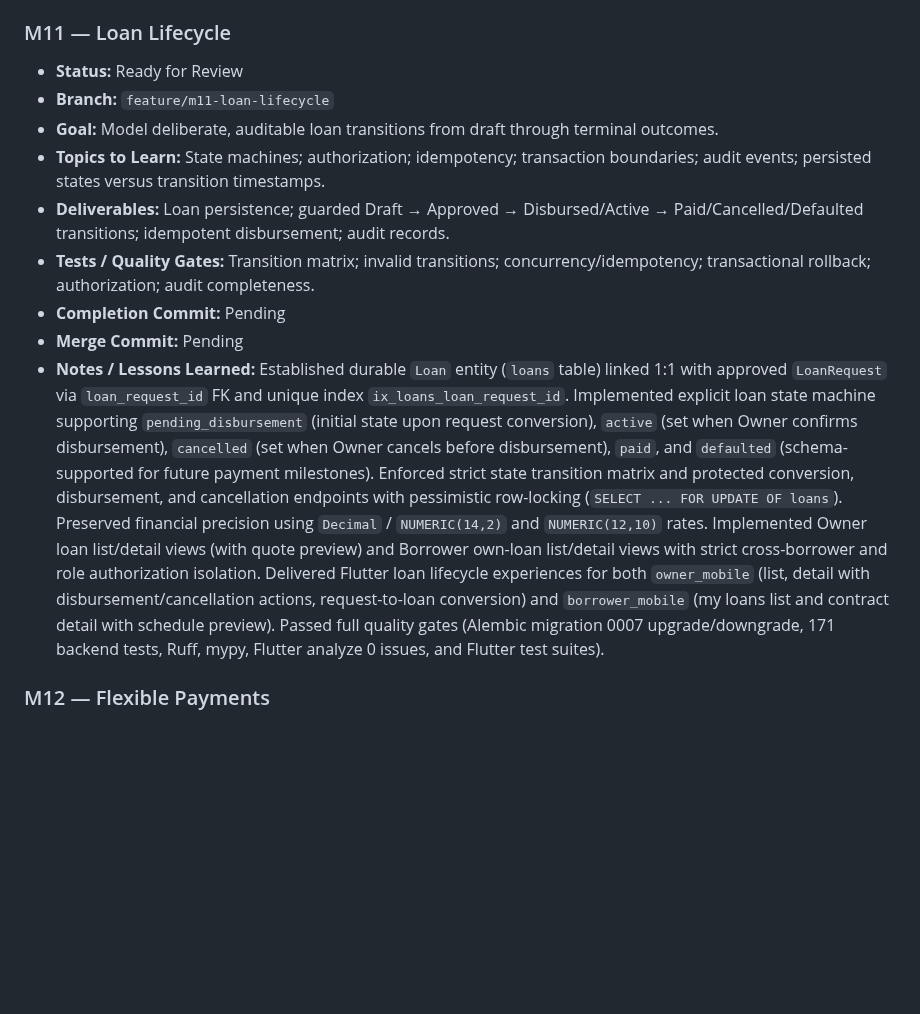
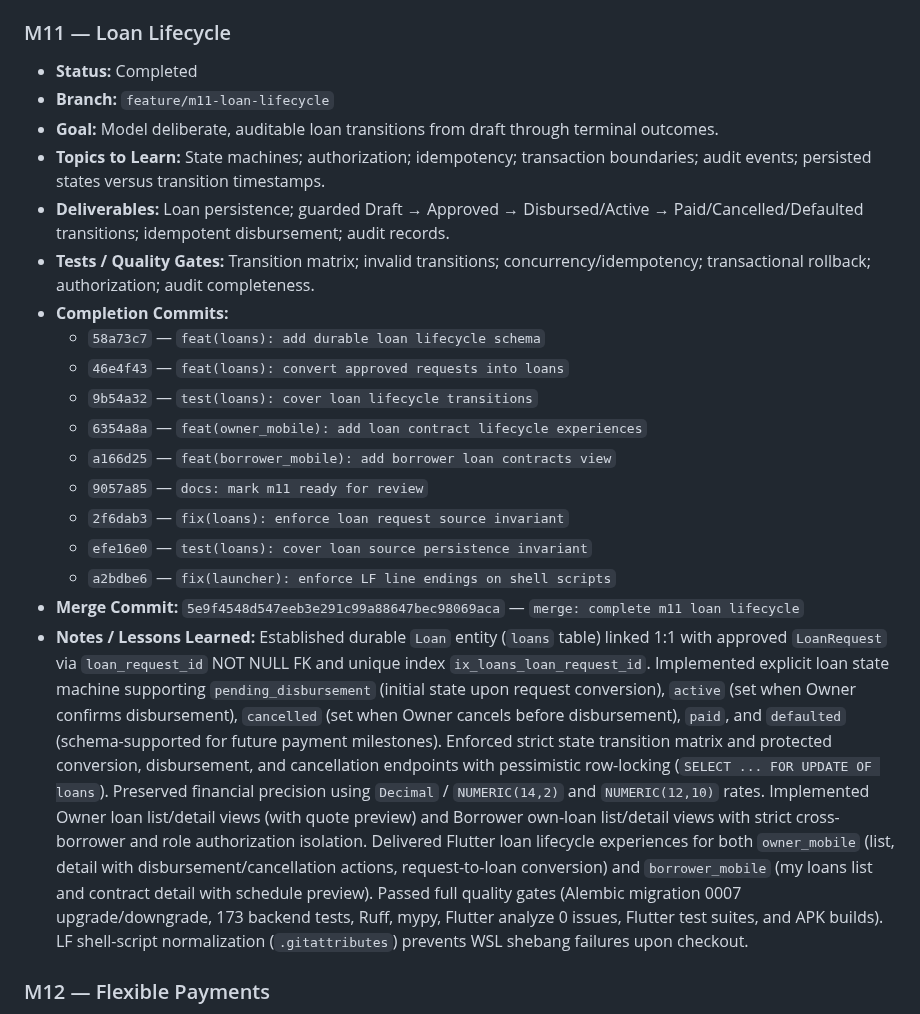
Before and after one commit to nelson1869-ai/nelson-lending-v2, a Markdown page: ROADMAP.md, the part around the change. GitHub-like rendering; blank space fills up the shorter version.

Commit message:
docs: record m11 completion

```diff
--- a/ROADMAP.md
+++ b/ROADMAP.md
@@ -210,15 +210,25 @@ never force-pushed or merged without explicit review approval.
 
 ### M11 — Loan Lifecycle
 
-- **Status:** Ready for Review
+- **Status:** Completed
 - **Branch:** `feature/m11-loan-lifecycle`
 - **Goal:** Model deliberate, auditable loan transitions from draft through terminal outcomes.
 - **Topics to Learn:** State machines; authorization; idempotency; transaction boundaries; audit events; persisted states versus transition timestamps.
 - **Deliverables:** Loan persistence; guarded Draft → Approved → Disbursed/Active → Paid/Cancelled/Defaulted transitions; idempotent disbursement; audit records.
 - **Tests / Quality Gates:** Transition matrix; invalid transitions; concurrency/idempotency; transactional rollback; authorization; audit completeness.
-- **Completion Commit:** Pending
-- **Merge Commit:** Pending
-- **Notes / Lessons Learned:** Established durable `Loan` entity (`loans` table) linked 1:1 with approved `LoanRequest` via `loan_request_id` FK and unique index `ix_loans_loan_request_id`. Implemented explicit loan state machine supporting `pending_disbursement` (initial state upon request conversion), `active` (set when Owner confirms disbursement), `cancelled` (set when Owner cancels before disbursement), `paid`, and `defaulted` (schema-supported for future payment milestones). Enforced strict state transition matrix and protected conversion, disbursement, and cancellation endpoints with pessimistic row-locking (`SELECT ... FOR UPDATE OF loans`). Preserved financial precision using `Decimal` / `NUMERIC(14,2)` and `NUMERIC(12,10)` rates. Implemented Owner loan list/detail views (with quote preview) and Borrower own-loan list/detail views with strict cross-borrower and role authorization isolation. Delivered Flutter loan lifecycle experiences for both `owner_mobile` (list, detail with disbursement/cancellation actions, request-to-loan conversion) and `borrower_mobile` (my loans list and contract detail with schedule preview). Passed full quality gates (Alembic migration 0007 upgrade/downgrade, 171 backend tests, Ruff, mypy, Flutter analyze 0 issues, and Flutter test suites).
+- **Completion Commits:**
+  - `58a73c7` — `feat(loans): add durable loan lifecycle schema`
+  - `46e4f43` — `feat(loans): convert approved requests into loans`
+  - `9b54a32` — `test(loans): cover loan lifecycle transitions`
+  - `6354a8a` — `feat(owner_mobile): add loan contract lifecycle experiences`
+  - `a166d25` — `feat(borrower_mobile): add borrower loan contracts view`
+  - `9057a85` — `docs: mark m11 ready for review`
+  - `2f6dab3` — `fix(loans): enforce loan request source invariant`
+  - `efe16e0` — `test(loans): cover loan source persistence invariant`
+  - `a2bdbe6` — `fix(launcher): enforce LF line endings on shell scripts`
+- **Merge Commit:** `5e9f4548d547eeb3e291c99a88647bec98069aca` — `merge: complete m11 loan lifecycle`
+- **Notes / Lessons Learned:** Established durable `Loan` entity (`loans` table) linked 1:1 with approved `LoanRequest` via `loan_request_id` NOT NULL FK and unique index `ix_loans_loan_request_id`. Implemented explicit loan state machine supporting `pending_disbursement` (initial state upon request conversion), `active` (set when Owner confirms disbursement), `cancelled` (set when Owner cancels before disbursement), `paid`, and `defaulted` (schema-supported for future payment milestones). Enforced strict state transition matrix and protected conversion, disbursement, and cancellation endpoints with pessimistic row-locking (`SELECT ... FOR UPDATE OF loans`). Preserved financial precision using `Decimal` / `NUMERIC(14,2)` and `NUMERIC(12,10)` rates. Implemented Owner loan list/detail views (with quote preview) and Borrower own-loan list/detail views with strict cross-borrower and role authorization isolation. Delivered Flutter loan lifecycle experiences for both `owner_mobile` (list, detail with disbursement/cancellation actions, request-to-loan conversion) and `borrower_mobile` (my loans list and contract detail with schedule preview). Passed full quality gates (Alembic migration 0007 upgrade/downgrade, 173 backend tests, Ruff, mypy, Flutter analyze 0 issues, Flutter test suites, and APK builds). LF shell-script normalization (`.gitattributes`) prevents WSL shebang failures upon checkout.
+
 
 
 ### M12 — Flexible Payments
```
